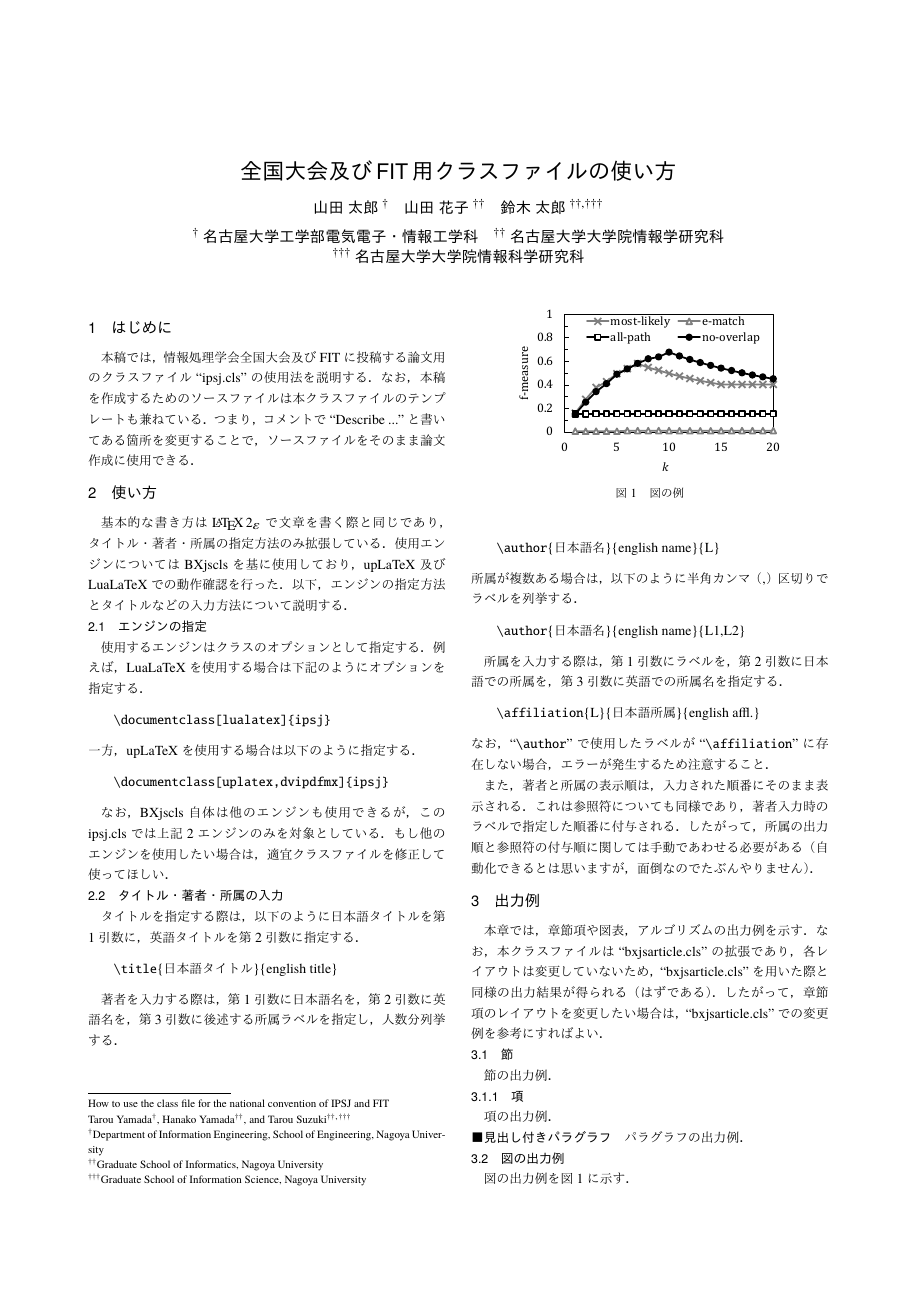
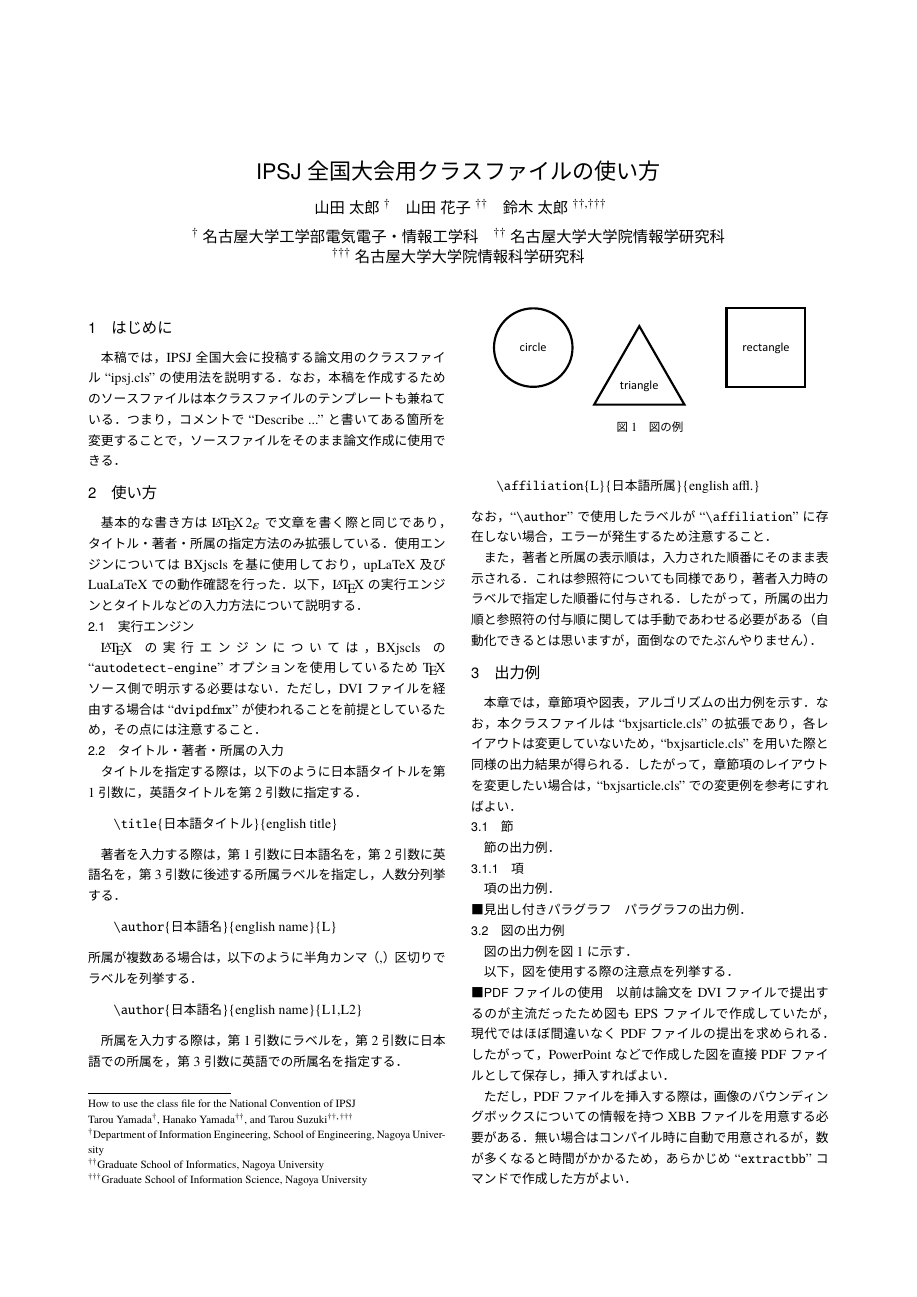
Before and after one commit to dbgroup-nagoya-u/latex-class-ipsj-nc, a LaTeX document (guide.tex): page 1 of 2. The pictures show the PDF file guide.pdf that the author committed with the source.

Commit message:
LaTeXの実行エンジンを自動判定するように変更．

```diff
--- a/guide.tex
+++ b/guide.tex
@@ -58,8 +63,8 @@
 %   {<japanese_title>}
 %   {<english_title>}
 \title
-  {全国大会及びFIT用クラスファイルの使い方}
-  {How to use the class file for the national convention of IPSJ and FIT}
+  {IPSJ全国大会用クラスファイルの使い方}
+  {How to use the class file for the National Convention of IPSJ}
 % \author
 %   {<japanese_name>}
 %   {<english_name>}
@@ -86,32 +91,34 @@
 %------------------------------------------------------------------------------%
 % Describe your document
 %------------------------------------------------------------------------------%
+
 \section{はじめに}
-本稿では，情報処理学会全国大会及びFITに投稿する論文用のクラスファイル``ipsj.cls''の使用法を説明する．
+
+本稿では，IPSJ全国大会に投稿する論文用のクラスファイル``ipsj.cls''の使用法を説明する．
 なお，本稿を作成するためのソースファイルは本クラスファイルのテンプレートも兼ねている．
 つまり，コメントで``Describe ...''と書いてある箇所を変更することで，ソースファイルをそのまま論文作成に使用できる．
 
 
+
+
+
 \section{使い方}
+
 基本的な書き方は{\LaTeXe}で文章を書く際と同じであり，タイトル・著者・所属の指定方法のみ拡張している．
 使用エンジンについてはBXjsclsを基に使用しており，upLaTeX及びLuaLaTeXでの動作確認を行った．
-以下，エンジンの指定方法とタイトルなどの入力方法について説明する．
+以下，{\LaTeX}の実行エンジンとタイトルなどの入力方法について説明する．
 
-  \subsection{エンジンの指定}
-  使用するエンジンはクラスのオプションとして指定する．
-  例えば，LuaLaTeXを使用する場合は下記のようにオプションを指定する．
-  \begin{quote}
-    \texttt{\textbackslash documentclass[lualatex]\{ipsj\}}
-  \end{quote}
-  一方，upLaTeXを使用する場合は以下のように指定する．
-  \begin{quote}
-    \texttt{\textbackslash documentclass[uplatex,dvipdfmx]\{ipsj\}}
-  \end{quote}
 
-  なお，BXjscls自体は他のエンジンも使用できるが，このipsj.clsでは上記2エンジンのみを対象としている．
-  もし他のエンジンを使用したい場合は，適宜クラスファイルを修正して使ってほしい．
+
+\subsection{実行エンジン}
+
+{\LaTeX}の実行エンジンについては，BXjsclsの``\texttt{autodetect-engine}''オプションを使用しているため{\TeX}ソース側で明示する必要はない．
+ただし，DVIファイルを経由する場合は``\texttt{dvipdfmx}''が使われることを前提としているため，その点には注意すること．
+
+
 
 \subsection{タイトル・著者・所属の入力}
+
 タイトルを指定する際は，以下のように日本語タイトルを第1引数に，英語タイトルを第2引数に指定する．
 \begin{quote}
   \texttt{\textbackslash title}\{日本語タイトル\}\{english title\}
@@ -137,6 +144,9 @@
 したがって，所属の出力順と参照符の付与順に関しては手動であわせる必要がある（自動化できるとは思いますが，面倒なのでたぶんやりません）．
 
 
+
+
+
 \section{出力例}
+
 本章では，章節項や図表，アルゴリズムの出力例を示す．
-なお，本クラスファイルは``bxjsarticle.cls''の拡張であり，各レイアウトは変更していないため，``bxjsarticle.cls''を用いた際と同様の出力結果が得られる（はずである）．
@@ -164,4 +183,4 @@
 
 以下，図を使用する際の注意点を列挙する．
 
-    \paragraph{PDFファイルを使う：}
+\paragraph{PDFファイルの使用}
@@ -244,8 +278,12 @@
 あらかじめ参考文献を列挙した``.bib''拡張子のファイルを用意し{\LaTeXe}ソース内でインポートすることで，コンパイル時に自動的に参照の解決が行われる．
 
 
+
+
+
 \section{おわりに}
-本稿では情報処理学会全国大会用のクラスファイル``ipsj.cls''について解説した．
+
+本稿ではIPSJ全国大会用のクラスファイル``ipsj.cls''について解説した．
 また，クラスファイルの基本的な使用方法に加えて，図表やアルゴリズムの書き方，挿入の仕方についても簡単に述べた．
 
 なお，本稿で述べた以外にも，{\LaTeXe}で論文を書く際のコツはいくつかある．
```
Also changed, not shown: ipsj.cls (+4 -12 lines), figures/sample_figure.pdf (added), figures/sample_graph.pdf (deleted), guide.pdf, guide.tex (53 more changed lines), 4 other files. Lines whose indentation alone changed are shown as unchanged.
